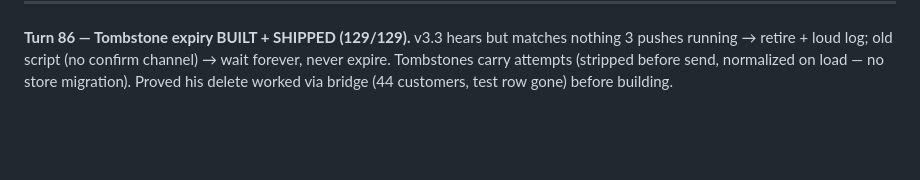
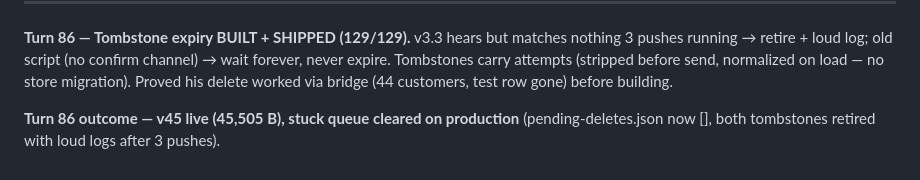
Before and after one commit to yuzhayo/SHOPEE, a Markdown page: discussion-notes.md, the part around the change. Rendered like a GitHub page; blank space fills up the shorter version.

```diff
--- a/discussion-notes.md
+++ b/discussion-notes.md
@@ -1292,3 +1292,6 @@ nothing 3 pushes running → retire + loud log; old script (no confirm channel)
 wait forever, never expire. Tombstones carry attempts (stripped before send,
 normalized on load — no store migration). Proved his delete worked via bridge
 (44 customers, test row gone) before building.
+
+**Turn 86 outcome — v45 live (45,505 B), stuck queue cleared on production**
+(pending-deletes.json now [], both tombstones retired with loud logs after 3 pushes).
```
Also changed, not shown: RUNBOOK.md (+6 -0 lines).
